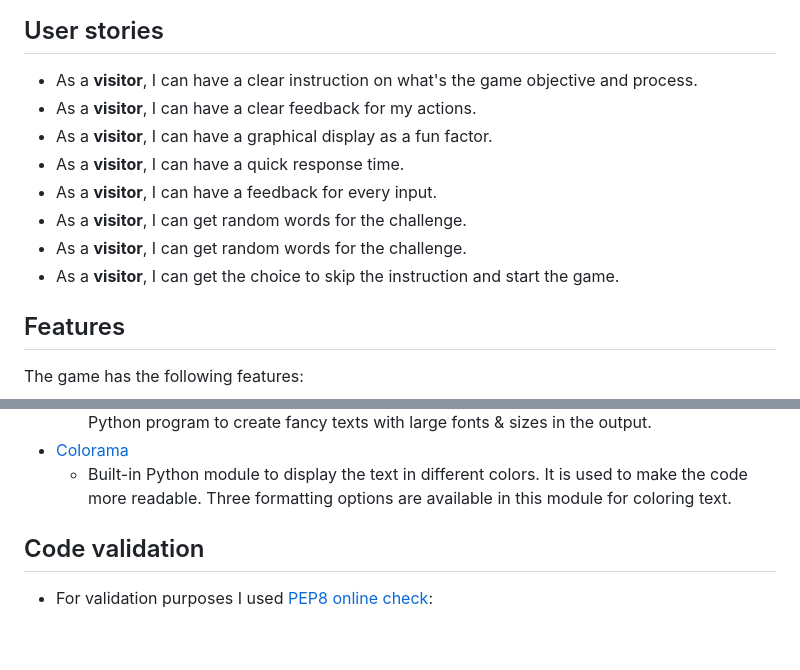
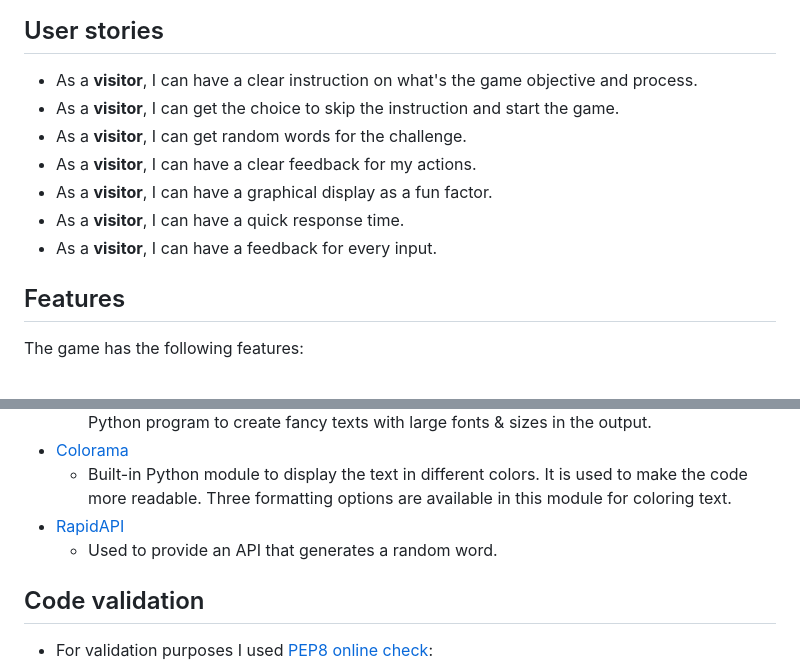
Before and after one commit to Bruno-Diego/ci-portfolio3, a Markdown page: README.md, 2 parts joined by grey strips. GitHub-like rendering; blank space fills up the shorter version.

Commit message:
add some user stories to readme

```diff
--- a/README.md
+++ b/README.md
@@ -64,13 +64,12 @@ This game was crafted using the mock terminal setting provided by Code Institute
 ## User stories
 
 - As a **visitor**, I can have a clear instruction on what's the game objective and process.
+- As a **visitor**, I can get the choice to skip the instruction and start the game.
+- As a **visitor**, I can get random words for the challenge.
 - As a **visitor**, I can have a clear feedback for my actions.
 - As a **visitor**, I can have a graphical display as a fun factor.
 - As a **visitor**, I can have a quick response time.
 - As a **visitor**, I can have a feedback for every input.
-- As a **visitor**, I can get random words for the challenge.
-- As a **visitor**, I can get random words for the challenge.
-- As a **visitor**, I can get the choice to skip the instruction and start the game.
 
 ## Features
 
@@ -120,6 +119,8 @@ I have used several technologies that have enabled this game to work:
     - Python module that comes with many functions, and we can use these functions in a Python program to create fancy texts with large fonts & sizes in the output.
   - [Colorama](https://pypi.org/project/colorama/)
     - Built-in Python module to display the text in different colors. It is used to make the code more readable. Three formatting options are available in this module for coloring text.
+  - [RapidAPI](https://rapidapi.com/)
+    - Used to provide an API that generates a random word.
 
 
 ## Code validation
```
Also changed, not shown: other parts of README.md (+29 -0 lines), assets/instructions.png (added), assets/opening.png (added).
